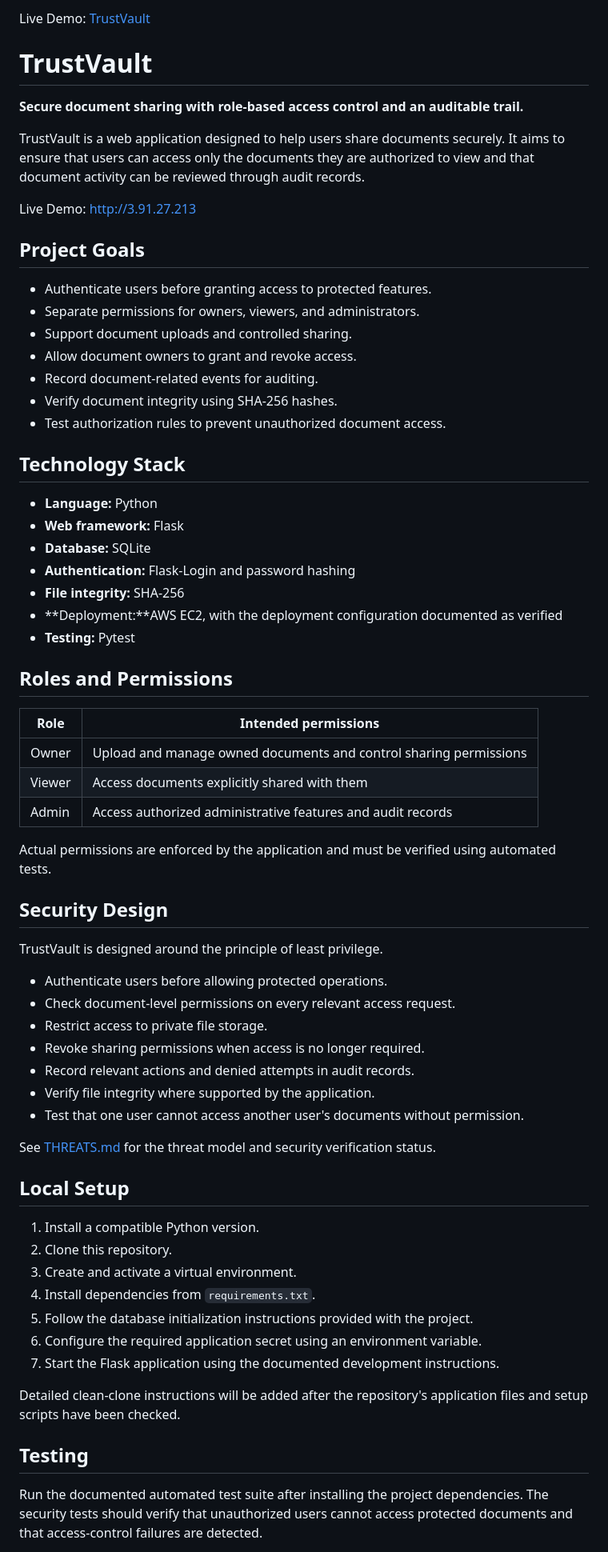
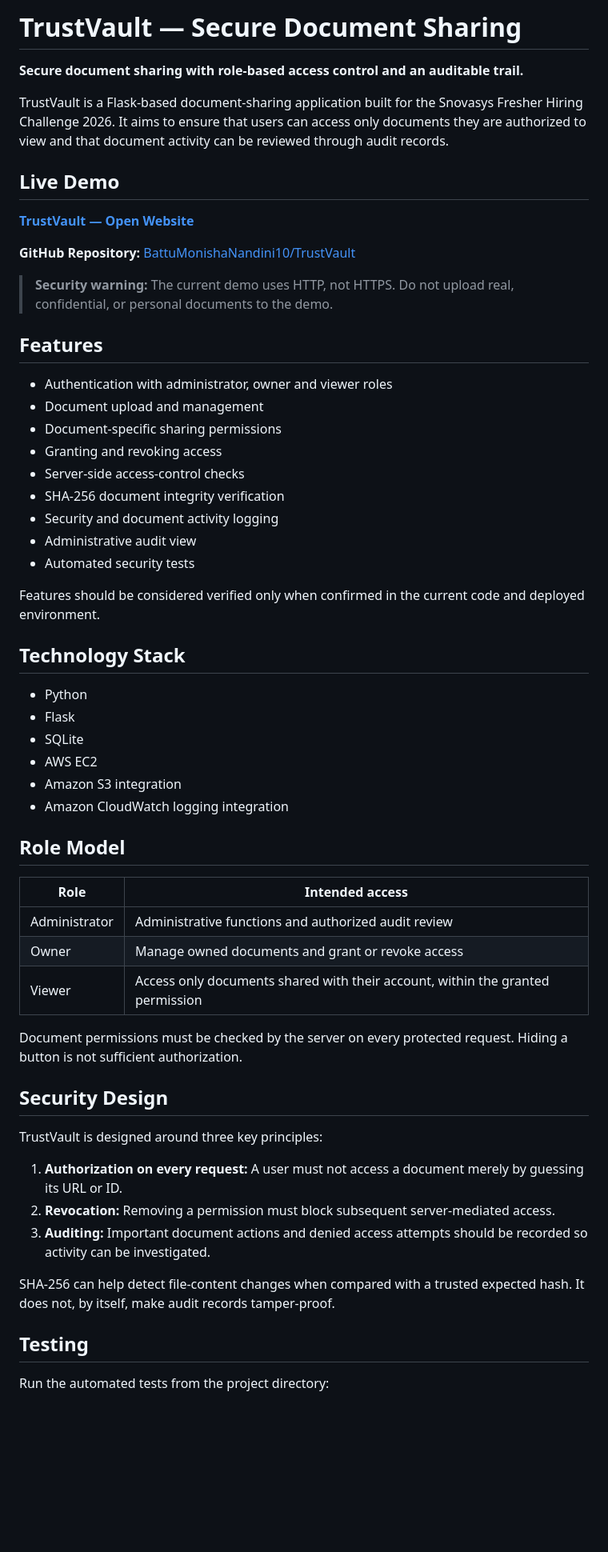
Before and after one commit to BattuMonishaNandini10/TrustVault, a Markdown page: README.md, the part around one of its changes. Shown at 80% size. GitHub-like rendering; blank space fills up the shorter version.

Commit message:
Revise README for TrustVault project overview
Updated README to reflect project details, live demo link, and technology stack.

```diff
--- a/README.md
+++ b/README.md
@@ -1,70 +1,61 @@
-Live Demo: [TrustVault]((https://3.91.27.213/))
-
-# TrustVault
+# TrustVault — Secure Document Sharing
 
 **Secure document sharing with role-based access control and an auditable trail.**
 
-TrustVault is a web application designed to help users share documents securely. It aims to ensure that users can access only the documents they are authorized to view and that document activity can be reviewed through audit records.
+TrustVault is a Flask-based document-sharing application built for the Snovasys Fresher Hiring Challenge 2026. It aims to ensure that users can access only documents they are authorized to view and that document activity can be reviewed through audit records.
 
-Live Demo: http://3.91.27.213
+## Live Demo
 
-## Project Goals
+[**TrustVault — Open Website**](http://3.91.27.213/)
 
-- Authenticate users before granting access to protected features.
-- Separate permissions for owners, viewers, and administrators.
-- Support document uploads and controlled sharing.
-- Allow document owners to grant and revoke access.
-- Record document-related events for auditing.
-- Verify document integrity using SHA-256 hashes.
-- Test authorization rules to prevent unauthorized document access.
+**GitHub Repository:** [BattuMonishaNandini10/TrustVault](https://github.com/BattuMonishaNandini10/TrustVault)
+
+> **Security warning:** The current demo uses HTTP, not HTTPS. Do not upload real, confidential, or personal documents to the demo.
+
+## Features
+
+- Authentication with administrator, owner and viewer roles
+- Document upload and management
+- Document-specific sharing permissions
+- Granting and revoking access
+- Server-side access-control checks
+- SHA-256 document integrity verification
+- Security and document activity logging
+- Administrative audit view
+- Automated security tests
+
+Features should be considered verified only when confirmed in the current code and deployed environment.
 
 ## Technology Stack
 
-- **Language:** Python
-- **Web framework:** Flask
-- **Database:** SQLite
-- **Authentication:** Flask-Login and password hashing
-- **File integrity:** SHA-256
-- **Deployment:**AWS EC2, with the deployment configuration documented as verified
-- **Testing:** Pytest
+- Python
+- Flask
+- SQLite
+- AWS EC2
+- Amazon S3 integration
+- Amazon CloudWatch logging integration
 
-## Roles and Permissions
+## Role Model
 
-| Role | Intended permissions |
+| Role | Intended access |
 |---|---|
-| Owner | Upload and manage owned documents and control sharing permissions |
-| Viewer | Access documents explicitly shared with them |
-| Admin | Access authorized administrative features and audit records |
+| Administrator | Administrative functions and authorized audit review |
+| Owner | Manage owned documents and grant or revoke access |
+| Viewer | Access only documents shared with their account, within the granted permission |
 
-Actual permissions are enforced by the application and must be verified using automated tests.
+Document permissions must be checked by the server on every protected request. Hiding a button is not sufficient authorization.
 
 ## Security Design
 
-TrustVault is designed around the principle of least privilege.
+TrustVault is designed around three key principles:
 
-- Authenticate users before allowing protected operations.
-- Check document-level permissions on every relevant access request.
-- Restrict access to private file storage.
-- Revoke sharing permissions when access is no longer required.
-- Record relevant actions and denied attempts in audit records.
-- Verify file integrity where supported by the application.
-- Test that one user cannot access another user's documents without permission.
+1. **Authorization on every request:** A user must not access a document merely by guessing its URL or ID.
+2. **Revocation:** Removing a permission must block subsequent server-mediated access.
+3. **Auditing:** Important document actions and denied access attempts should be recorded so activity can be investigated.
 
-See [THREATS.md](THREATS.md) for the threat model and security verification status.
-
-## Local Setup
-
-1. Install a compatible Python version.
-2. Clone this repository.
-3. Create and activate a virtual environment.
-4. Install dependencies from `requirements.txt`.
-5. Follow the database initialization instructions provided with the project.
-6. Configure the required application secret using an environment variable.
-7. Start the Flask application using the documented development instructions.
-
-Detailed clean-clone instructions will be added after the repository's application files and setup scripts have been checked.
+SHA-256 can help detect file-content changes when compared with a trusted expected hash. It does not, by itself, make audit records tamper-proof.
 
 ## Testing
 
-Run the documented automated test suite after installing the project dependencies. The security tests should verify that unauthorized users cannot access protected documents and that access-control failures are detected.
+Run the automated tests from the project directory:
 
```
Also changed, not shown: other parts of README.md (+30 -36 lines).
